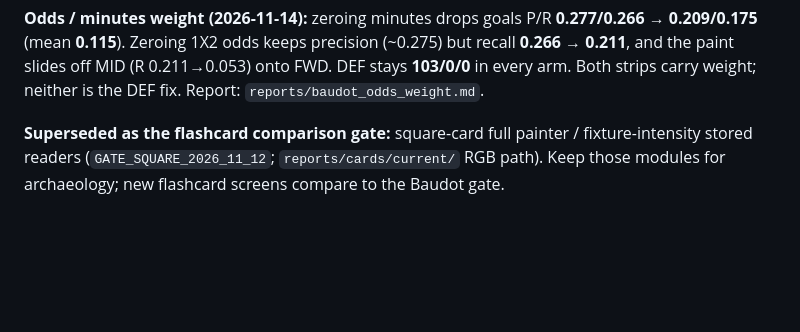
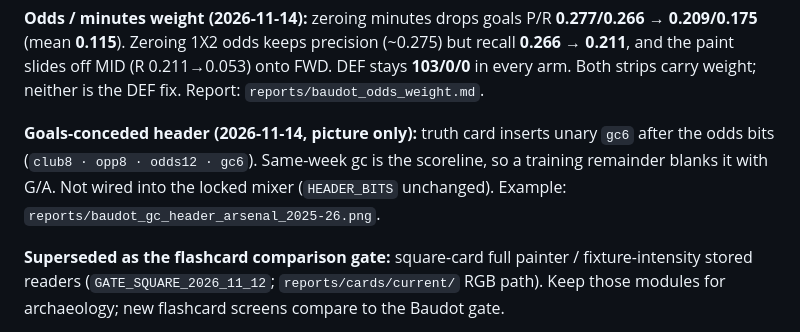
Before and after one commit to oamin/fpl-engine, a Markdown page: .cursor/context.md, the part around the change. Drawn GitHub-style; blank space fills up the shorter version.

```diff
--- a/.cursor/context.md
+++ b/.cursor/context.md
@@ -36,6 +36,8 @@ Schema slicing by place-in-chain is picture reading, not a numeric sidecar. Do n
 **Stepped-GW RL screen (2026-11-14, park):** same mixer; next-GW FOV; 15-epoch Tversky warm-start then self-critical REINFORCE on Bernoulli paint with `balanced_score` reward. Best mean **0.199** is warm epoch 13 (SCST best **0.167**, declined). Δ gate **−0.019**. DEF goals/assists still **0**. SCST does not beat warm Tversky or the full-remainder gate. Report: `reports/baudot_rl_stepped.md`.
 
 **Odds / minutes weight (2026-11-14):** zeroing minutes drops goals P/R **0.277/0.266 → 0.209/0.175** (mean **0.115**). Zeroing 1X2 odds keeps precision (~0.275) but recall **0.266 → 0.211**, and the paint slides off MID (R 0.211→0.053) onto FWD. DEF stays **103/0/0** in every arm. Both strips carry weight; neither is the DEF fix. Report: `reports/baudot_odds_weight.md`.
+
+**Goals-conceded header (2026-11-14, picture only):** truth card inserts unary `gc6` after the odds bits (`club8 · opp8 · odds12 · gc6`). Same-week gc is the scoreline, so a training remainder blanks it with G/A. Not wired into the locked mixer (`HEADER_BITS` unchanged). Example: `reports/baudot_gc_header_arsenal_2025-26.png`.
 
 **Superseded as the flashcard comparison gate:** square-card full painter / fixture-intensity stored readers (`GATE_SQUARE_2026_11_12`; `reports/cards/current/` RGB path). Keep those modules for archaeology; new flashcard screens compare to the Baudot gate.
 
```
Also changed, not shown: reports/baudot_gc_header_arsenal_2025-26.png (added), 1 other file.
